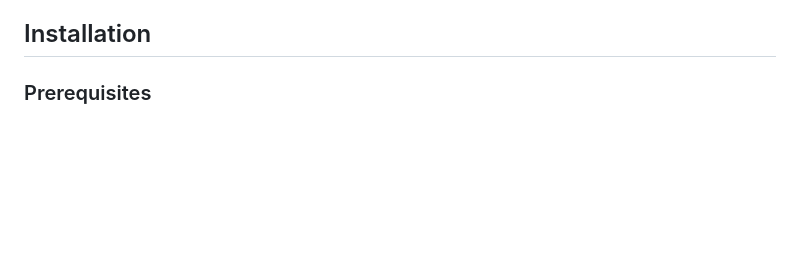
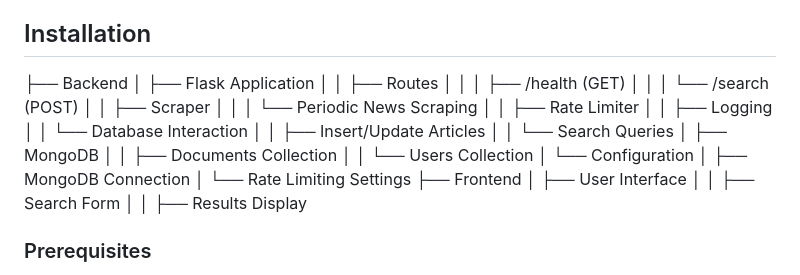
Before and after one commit to atharvaawatade/Web_Scrapping-and-Document-Retrieval-System, a Markdown page: README.md, the part around the change. Rendered like a GitHub page; blank space fills up the shorter version.

```diff
--- a/README.md
+++ b/README.md
@@ -40,6 +40,31 @@ Text Processing: PyMongo text search capabilities
 - **Logging:** Captures important actions and errors in logs for easier debugging.
 
 ## Installation
+
+├── Backend
+│ ├── Flask Application
+│ │ ├── Routes
+│ │ │ ├── /health (GET)
+│ │ │ └── /search (POST)
+│ │ ├── Scraper
+│ │ │ └── Periodic News Scraping
+│ │ ├── Rate Limiter
+│ │ ├── Logging
+│ │ └── Database Interaction
+│ │ ├── Insert/Update Articles
+│ │ └── Search Queries
+│ ├── MongoDB
+│ │ ├── Documents Collection
+│ │ └── Users Collection
+│ └── Configuration
+│ ├── MongoDB Connection
+│ └── Rate Limiting Settings
+├── Frontend
+│ ├── User Interface
+│ │ ├── Search Form
+│ │ ├── Results Display
+
+
 
 ### Prerequisites
 - **Python 3.8+**
```
